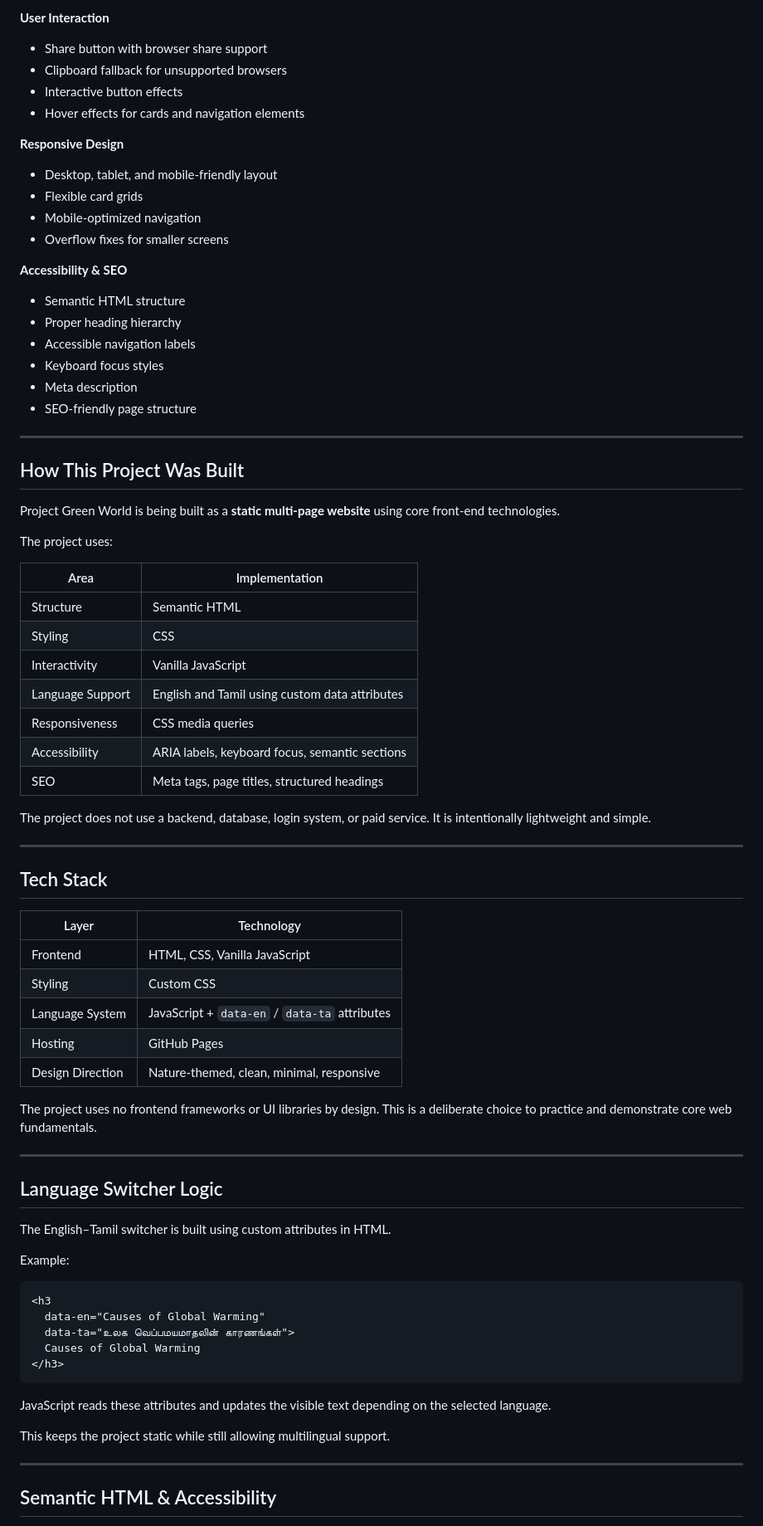
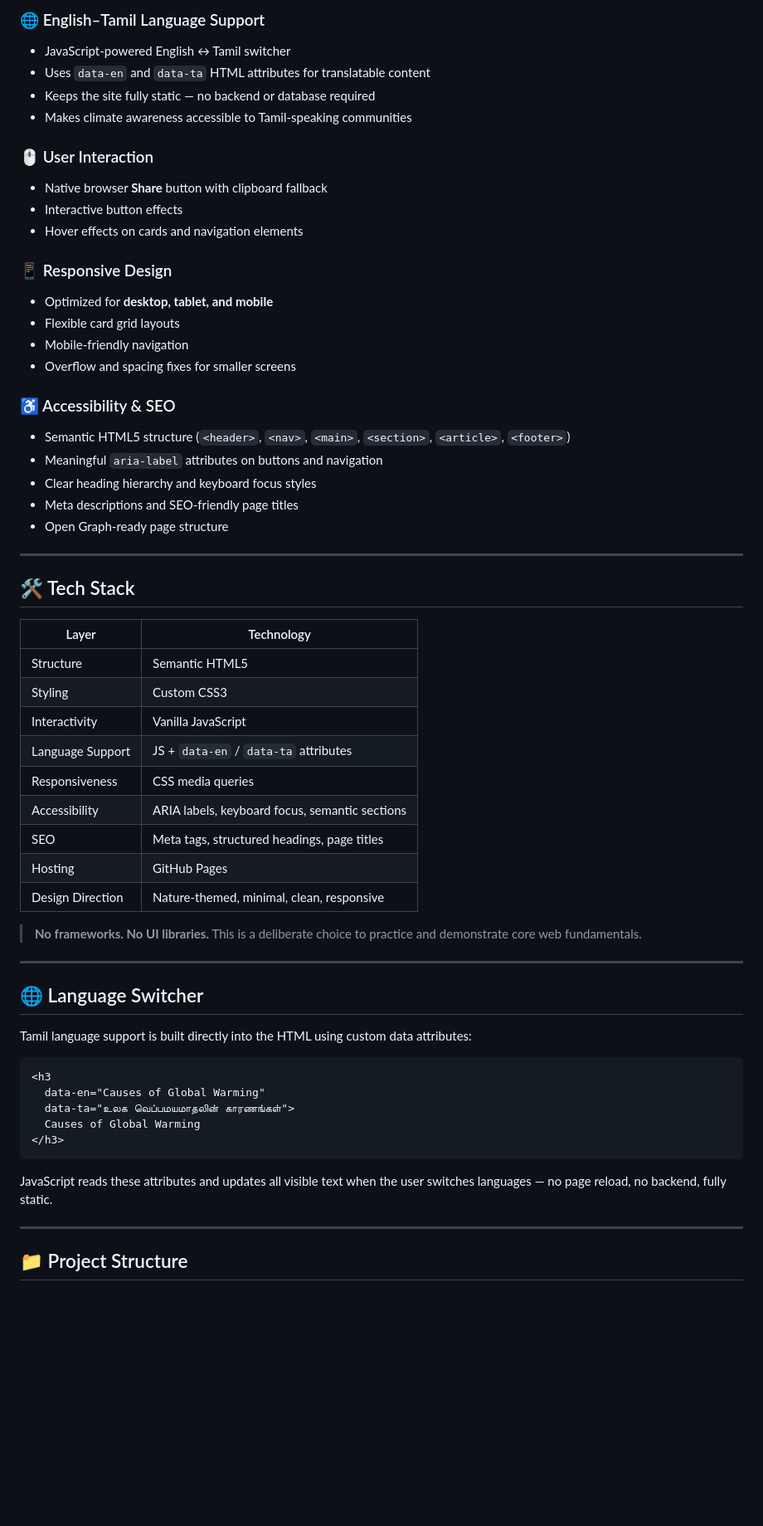
Before and after one commit to jbmsacps-stack/project-green-world, a Markdown page: Readme.md, the part around one of its changes. Shown at 83% size. GitHub-like rendering; blank space fills up the shorter version.

`````diff
--- a/Readme.md
+++ b/Readme.md
@@ -91,65 +88,55 @@ Awareness is the first step toward change.
 
-**User Interaction**
-- Share button with browser share support
-- Clipboard fallback for unsupported browsers
+### 🌐 English–Tamil Language Support
+
+- JavaScript-powered English ↔ Tamil switcher
+- Uses `data-en` and `data-ta` HTML attributes for translatable content
+- Keeps the site fully static — no backend or database required
+- Makes climate awareness accessible to Tamil-speaking communities
+
+### 🖱️ User Interaction
+
+- Native browser **Share** button with clipboard fallback
 - Interactive button effects
-- Hover effects for cards and navigation elements
+- Hover effects on cards and navigation elements
 
-**Responsive Design**
-- Desktop, tablet, and mobile-friendly layout
-- Flexible card grids
-- Mobile-optimized navigation
-- Overflow fixes for smaller screens
+### 📱 Responsive Design
 
-**Accessibility & SEO**
-- Semantic HTML structure
-- Proper heading hierarchy
-- Accessible navigation labels
-- Keyboard focus styles
-- Meta description
-- SEO-friendly page structure
+- Optimized for **desktop, tablet, and mobile**
+- Flexible card grid layouts
+- Mobile-friendly navigation
+- Overflow and spacing fixes for smaller screens
+
+### ♿ Accessibility & SEO
+
+- Semantic HTML5 structure (`<header>`, `<nav>`, `<main>`, `<section>`, `<article>`, `<footer>`)
+- Meaningful `aria-label` attributes on buttons and navigation
+- Clear heading hierarchy and keyboard focus styles
+- Meta descriptions and SEO-friendly page titles
+- Open Graph-ready page structure
 
 ---
 
-## How This Project Was Built
+## 🛠️ Tech Stack
 
-Project Green World is being built as a **static multi-page website** using core front-end technologies.
-
-The project uses:
-
-| Area | Implementation |
-|------|----------------|
-| Structure | Semantic HTML |
-| Styling | CSS |
+| Layer | Technology |
+|---|---|
+| Structure | Semantic HTML5 |
+| Styling | Custom CSS3 |
 | Interactivity | Vanilla JavaScript |
-| Language Support | English and Tamil using custom data attributes |
+| Language Support | JS + `data-en` / `data-ta` attributes |
 | Responsiveness | CSS media queries |
 | Accessibility | ARIA labels, keyboard focus, semantic sections |
-| SEO | Meta tags, page titles, structured headings |
+| SEO | Meta tags, structured headings, page titles |
+| Hosting | GitHub Pages |
+| Design Direction | Nature-themed, minimal, clean, responsive |
 
-The project does not use a backend, database, login system, or paid service. It is intentionally lightweight and simple.
+> **No frameworks. No UI libraries.** This is a deliberate choice to practice and demonstrate core web fundamentals.
 
 ---
 
-## Tech Stack
+## 🌐 Language Switcher
 
-| Layer | Technology |
-|------|------------|
-| Frontend | HTML, CSS, Vanilla JavaScript |
-| Styling | Custom CSS |
-| Language System | JavaScript + `data-en` / `data-ta` attributes |
-| Hosting | GitHub Pages |
-| Design Direction | Nature-themed, clean, minimal, responsive |
-
-The project uses no frontend frameworks or UI libraries by design. This is a deliberate choice to practice and demonstrate core web fundamentals.
-
----
-
-## Language Switcher Logic
-
-The English–Tamil switcher is built using custom attributes in HTML.
-
-Example:
+Tamil language support is built directly into the HTML using custom data attributes:
 
 ```html
 <h3
@@ -157,13 +144,11 @@ Example:
   data-ta="உலக வெப்பமயமாதலின் காரணங்கள்">
   Causes of Global Warming
 </h3>
-````
+```
 
-JavaScript reads these attributes and updates the visible text depending on the selected language.
-
-This keeps the project static while still allowing multilingual support.
+JavaScript reads these attributes and updates all visible text when the user switches languages — no page reload, no backend, fully static.
 
 ---
 
-## Semantic HTML & Accessibility
+## 📁 Project Structure
 
`````
Also changed, not shown: other parts of Readme.md (+126 -204 lines).
